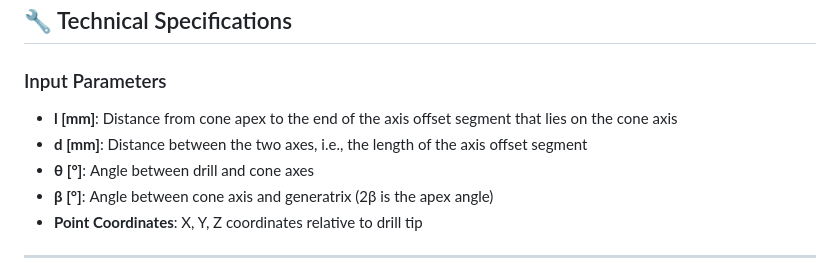
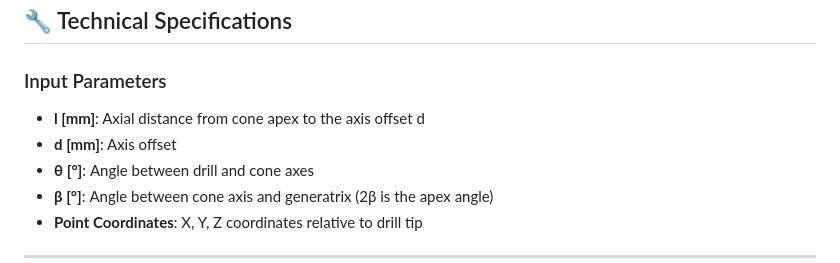
Before and after one commit to anton-grozev/gangle, a Markdown page: README.md, the part around the change. Drawn GitHub-style.

Commit message:
Update README parameter definitions to match index.html terminology
Co-authored-by: anton-grozev <88733302+anton-grozev@users.noreply.github.com>

```diff
--- a/README.md
+++ b/README.md
@@ -23,8 +23,8 @@ A professional web-based calculator for computing the side clearance angle (α<s
 ## 🔧 Technical Specifications
 
 ### Input Parameters
-- **l [mm]**: Distance from cone apex to the end of the axis offset segment that lies on the cone axis
-- **d [mm]**: Distance between the two axes, i.e., the length of the axis offset segment
+- **l [mm]**: Axial distance from cone apex to the axis offset d
+- **d [mm]**: Axis offset
 - **θ [°]**: Angle between drill and cone axes
 - **β [°]**: Angle between cone axis and generatrix (2β is the apex angle)
 - **Point Coordinates**: X, Y, Z coordinates relative to drill tip
```
